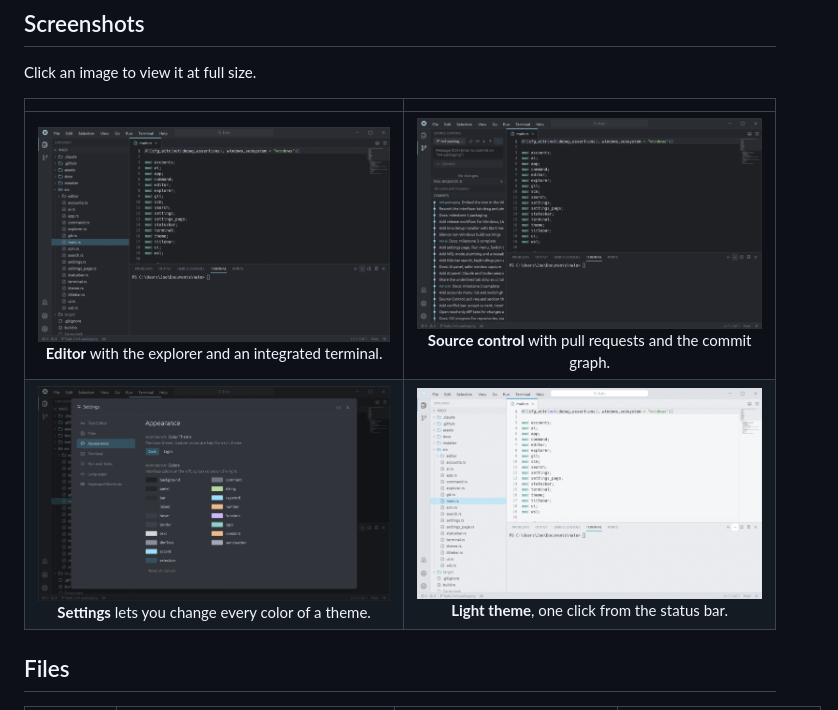
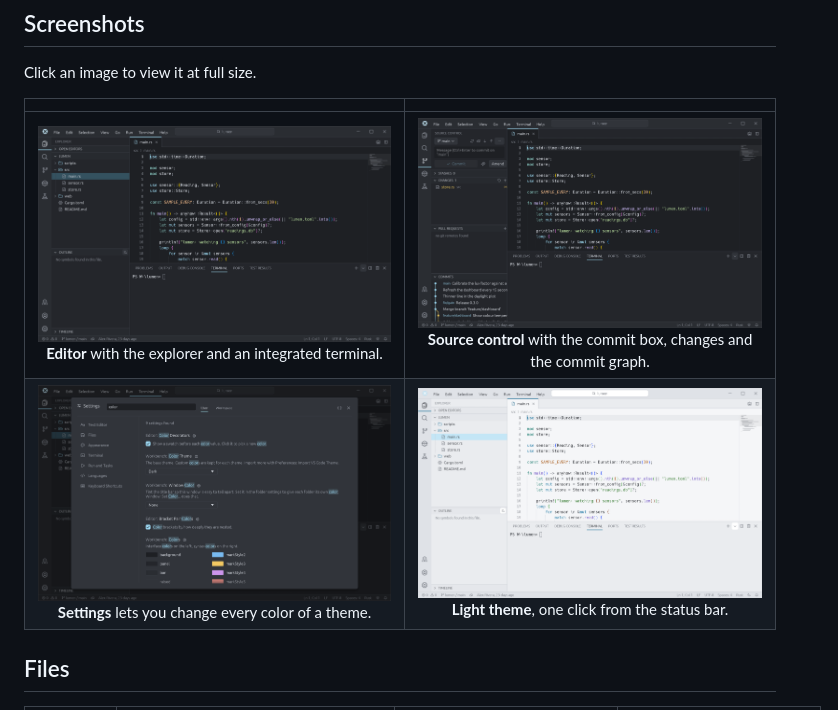
Before and after one commit to joezhuo2/halo, a Markdown page: README.md, the part around the change. Drawn GitHub-style; pictures changed too: assets/screenshot-editor.png, assets/screenshot-light.png, assets/screenshot-settings.png.

Commit message:
Refresh the screenshots and the demo GIF

```diff
--- a/README.md
+++ b/README.md
@@ -671,8 +671,8 @@ Click an image to view it at full size.
 
 | | |
 | :---: | :---: |
-| [![Editor with the explorer on the left and a terminal below](assets/screenshot-editor.png)](assets/screenshot-editor.png)<br>**Editor** with the explorer and an integrated terminal. | [![Source control side bar with the commit box, pull requests and the commit graph](assets/screenshot-source-control.png)](assets/screenshot-source-control.png)<br>**Source control** with pull requests and the commit graph. |
-| [![Settings page showing the theme switch and a color swatch for each interface and syntax color](assets/screenshot-settings.png)](assets/screenshot-settings.png)<br>**Settings** lets you change every color of a theme. | [![The same editor window in the light theme](assets/screenshot-light.png)](assets/screenshot-light.png)<br>**Light theme**, one click from the status bar. |
+| [![Editor with the explorer on the left and a terminal below](assets/screenshot-editor.png)](assets/screenshot-editor.png)<br>**Editor** with the explorer and an integrated terminal. | [![Source control side bar with the commit box, stashes, changes and the commit graph](assets/screenshot-source-control.png)](assets/screenshot-source-control.png)<br>**Source control** with the commit box, changes and the commit graph. |
+| [![Settings search for color: the color theme, the window color and a swatch for each interface and syntax color](assets/screenshot-settings.png)](assets/screenshot-settings.png)<br>**Settings** lets you change every color of a theme. | [![The same editor window in the light theme](assets/screenshot-light.png)](assets/screenshot-light.png)<br>**Light theme**, one click from the status bar. |
 
 ## Files
 
```
Also changed, not shown: 1 other file.
